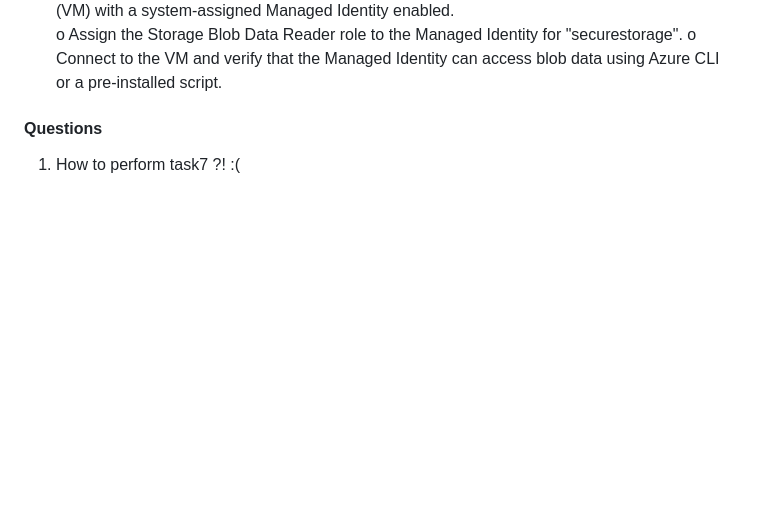
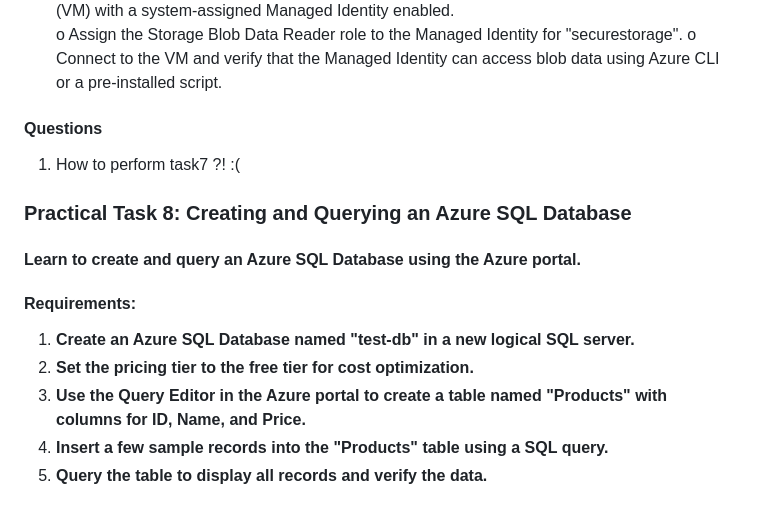
Before and after one commit to Dmytro-Olshanskyi/Azure-DevOpsCourse, a Markdown page: Storage/README.md, the part around the change. Rendered like a GitHub page; blank space fills up the shorter version.

Commit message:
Add task8

```diff
--- a/Storage/README.md
+++ b/Storage/README.md
@@ -96,3 +96,14 @@ Azure CLI or a pre-installed script.
 
 #### Questions
 1. How to perform task7 ?! :(
+
+
+### Practical Task 8: Creating and Querying an Azure SQL Database
+#### Learn to create and query an Azure SQL Database using the Azure portal.
+#### Requirements:
+1. **Create an Azure SQL Database named "test-db" in a new logical SQL server.**
+2. **Set the pricing tier to the free tier for cost optimization.**
+3. **Use the Query Editor in the Azure portal to create a table named "Products" with columns**
+**for ID, Name, and Price.**
+4. **Insert a few sample records into the "Products" table using a SQL query.**
+5. **Query the table to display all records and verify the data.**
```
